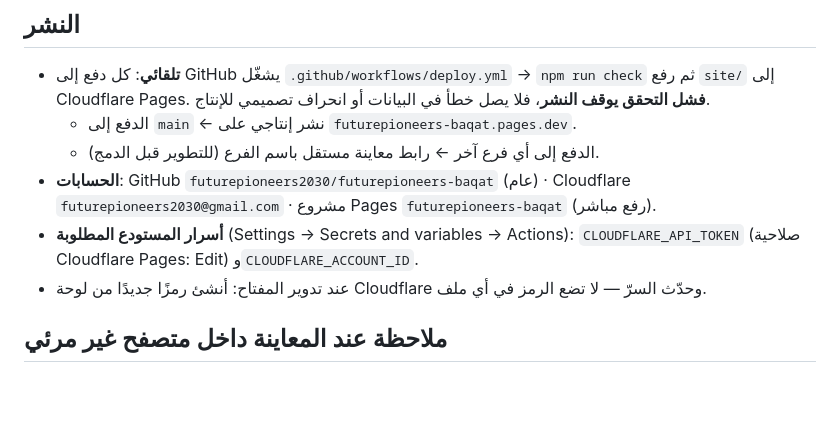
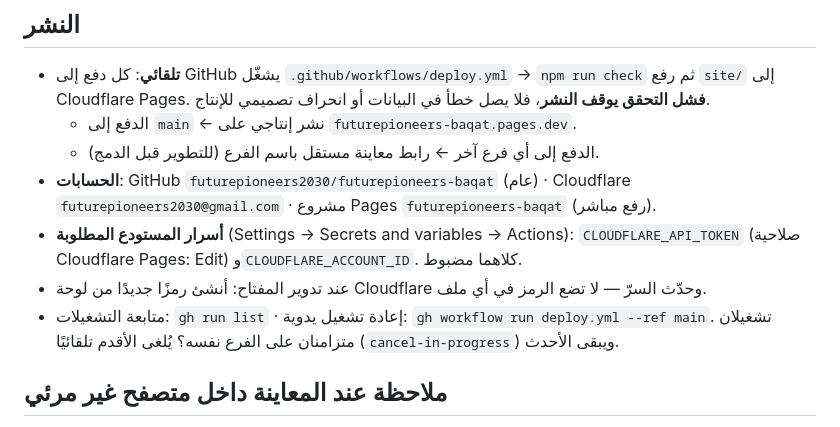
Before and after one commit to futurepioneers2030/futurepioneers-baqat, a Markdown page: CLAUDE.md, the part around the change. Drawn GitHub-style; blank space fills up the shorter version.

Commit message:
توثيق حالة خط النشر التلقائي ومتابعته
Co-Authored-By: Claude Opus 5 <noreply@anthropic.com>

```diff
--- a/CLAUDE.md
+++ b/CLAUDE.md
@@ -66,8 +66,10 @@ design_handoff_baqat/       ملفات التسليم الأصلية (مرجع
 - **الحسابات**: GitHub `futurepioneers2030/futurepioneers-baqat` (عام) ·
   Cloudflare `futurepioneers2030@gmail.com` · مشروع Pages `futurepioneers-baqat` (رفع مباشر).
 - **أسرار المستودع المطلوبة** (Settings → Secrets and variables → Actions):
-  `CLOUDFLARE_API_TOKEN` (صلاحية Cloudflare Pages: Edit) و`CLOUDFLARE_ACCOUNT_ID`.
+  `CLOUDFLARE_API_TOKEN` (صلاحية Cloudflare Pages: Edit) و`CLOUDFLARE_ACCOUNT_ID`. كلاهما مضبوط.
 - عند تدوير المفتاح: أنشئ رمزًا جديدًا من لوحة Cloudflare وحدّث السرّ — لا تضع الرمز في أي ملف.
+- متابعة التشغيلات: `gh run list` · إعادة تشغيل يدوية: `gh workflow run deploy.yml --ref main`.
+  تشغيلان متزامنان على الفرع نفسه؟ يُلغى الأقدم تلقائيًا (`cancel-in-progress`) ويبقى الأحدث.
 
 ## ملاحظة عند المعاينة داخل متصفح غير مرئي
 
```
